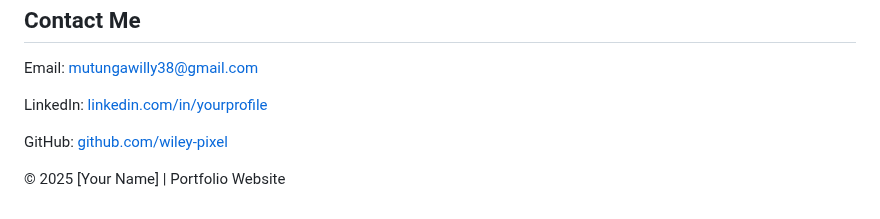
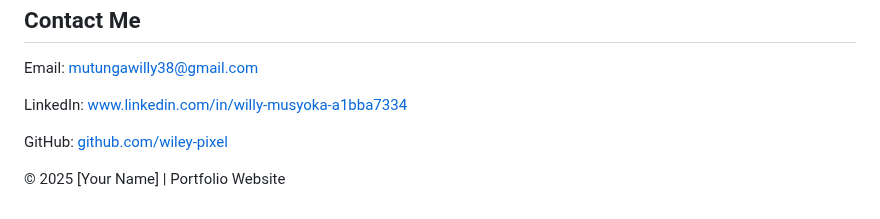
Before and after one commit to Wiley-pixel/My-portfolio, a Markdown page: README.md, the part around the change. GitHub-like rendering.

```diff
--- a/README.md
+++ b/README.md
@@ -70,7 +70,7 @@
   <section id="contact" class="max-w-4xl mx-auto my-12 p-6 bg-white rounded-xl shadow text-center">
     <h2 class="text-2xl font-semibold mb-4">Contact Me</h2>
     <p>Email: <a href="mailto:mutungawilly38@gmail.com" class="text-blue-600">mutungawilly38@gmail.com</a></p>
-    <p>LinkedIn: <a href="https://linkedin.com/in/yourprofile" target="_blank" class="text-blue-600">linkedin.com/in/yourprofile</a></p>
+    <p>LinkedIn: <a href="www.linkedin.com/in/willy-musyoka-a1bba7334" target="_blank" class="text-blue-600">www.linkedin.com/in/willy-musyoka-a1bba7334</a></p>
     <p>GitHub: <a href="https://github.com/wiley-pixel" target="_blank" class="text-blue-600">github.com/wiley-pixel</a></p>
   </section>
 
```
